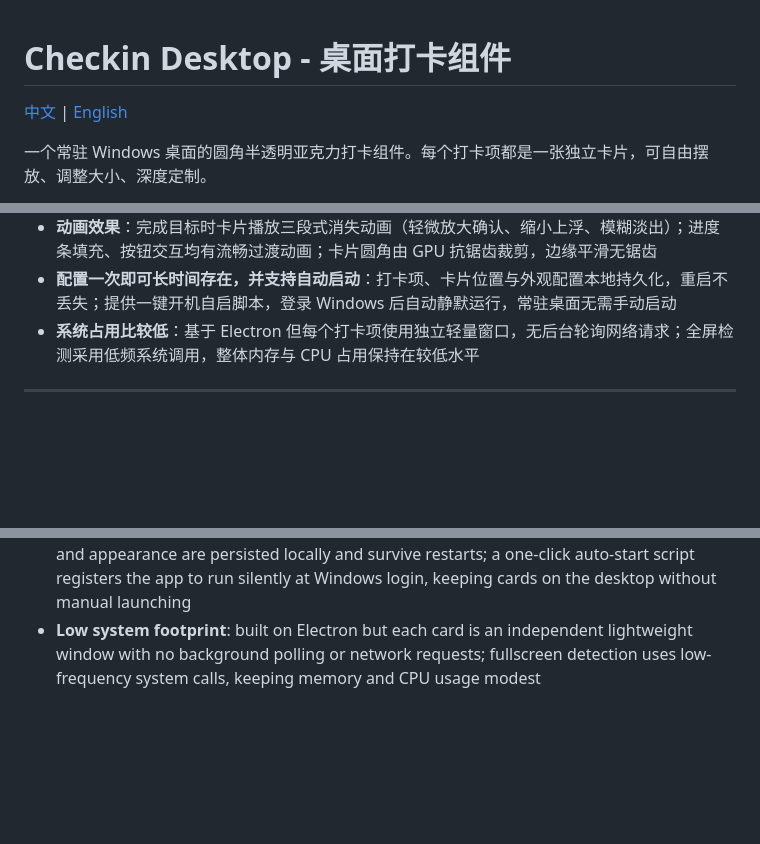
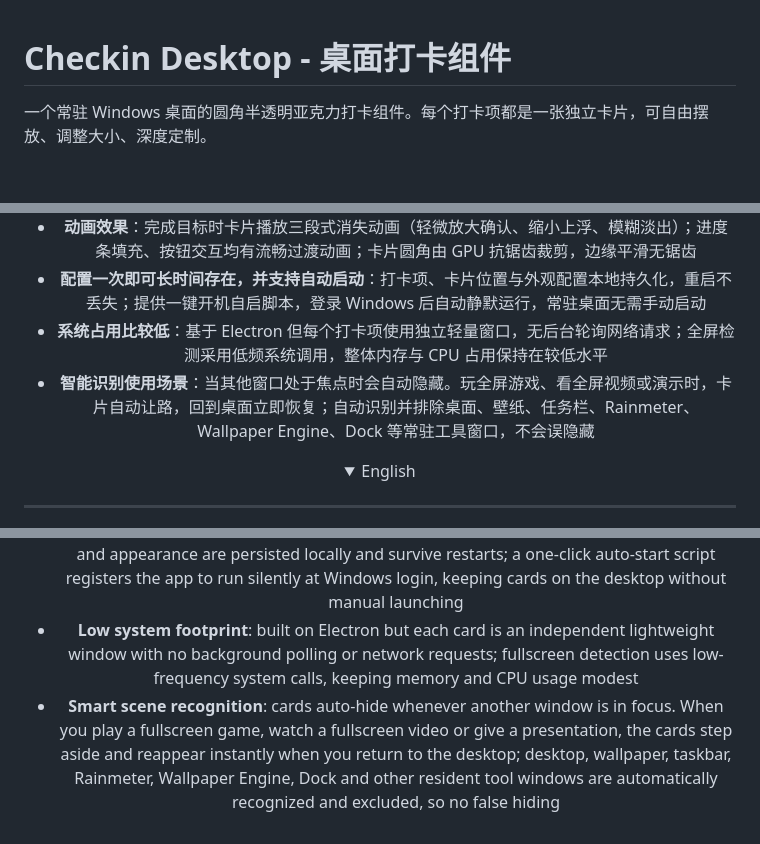
Before and after one commit to boynebilibili/Daily-Check-in, a Markdown page: README.md, 3 parts joined by grey strips. Rendered like a GitHub page; folded sections open; blank space fills up the shorter version.

Commit message:
docs: 顶栏切换中英双语，新增智能场景识别特性，更新演示动图(21MB)

```diff
--- a/README.md
+++ b/README.md
@@ -1,6 +1,4 @@
 # Checkin Desktop - 桌面打卡组件
-
-[中文](#zh) | [English](#en)
 
 一个常驻 Windows 桌面的圆角半透明亚克力打卡组件。每个打卡项都是一张独立卡片，可自由摆放、调整大小、深度定制。
 
@@ -47,5 +48,11 @@ npm start
 - **动画效果**：完成目标时卡片播放三段式消失动画（轻微放大确认、缩小上浮、模糊淡出）；进度条填充、按钮交互均有流畅过渡动画；卡片圆角由 GPU 抗锯齿裁剪，边缘平滑无锯齿
 - **配置一次即可长时间存在，并支持自动启动**：打卡项、卡片位置与外观配置本地持久化，重启不丢失；提供一键开机自启脚本，登录 Windows 后自动静默运行，常驻桌面无需手动启动
 - **系统占用比较低**：基于 Electron 但每个打卡项使用独立轻量窗口，无后台轮询网络请求；全屏检测采用低频系统调用，整体内存与 CPU 占用保持在较低水平
+- **智能识别使用场景**：当其他窗口处于焦点时会自动隐藏。玩全屏游戏、看全屏视频或演示时，卡片自动让路，回到桌面立即恢复；自动识别并排除桌面、壁纸、任务栏、Rainmeter、Wallpaper Engine、Dock 等常驻工具窗口，不会误隐藏
+
+</details>
+
+<details>
+<summary>English</summary>
 
 ---
@@ -91,3 +96,8 @@ Three check-in modes are supported:
 - **Animation effects**: a three-stage disappear animation (confirm pop, shrink-and-rise, blur fade-out) plays when a goal is completed; progress fills and button interactions animate smoothly; card corners are GPU anti-aliased for clean, jagged-free edges
 - **Configure once, persist forever, auto-start supported**: check-in items, card positions and appearance are persisted locally and survive restarts; a one-click auto-start script registers the app to run silently at Windows login, keeping cards on the desktop without manual launching
 - **Low system footprint**: built on Electron but each card is an independent lightweight window with no background polling or network requests; fullscreen detection uses low-frequency system calls, keeping memory and CPU usage modest
+- **Smart scene recognition**: cards auto-hide whenever another window is in focus. When you play a fullscreen game, watch a fullscreen video or give a presentation, the cards step aside and reappear instantly when you return to the desktop; desktop, wallpaper, taskbar, Rainmeter, Wallpaper Engine, Dock and other resident tool windows are automatically recognized and excluded, so no false hiding
+
+</details>
+
+</div>
```
Also changed, not shown: other parts of README.md (+5 -4 lines).
